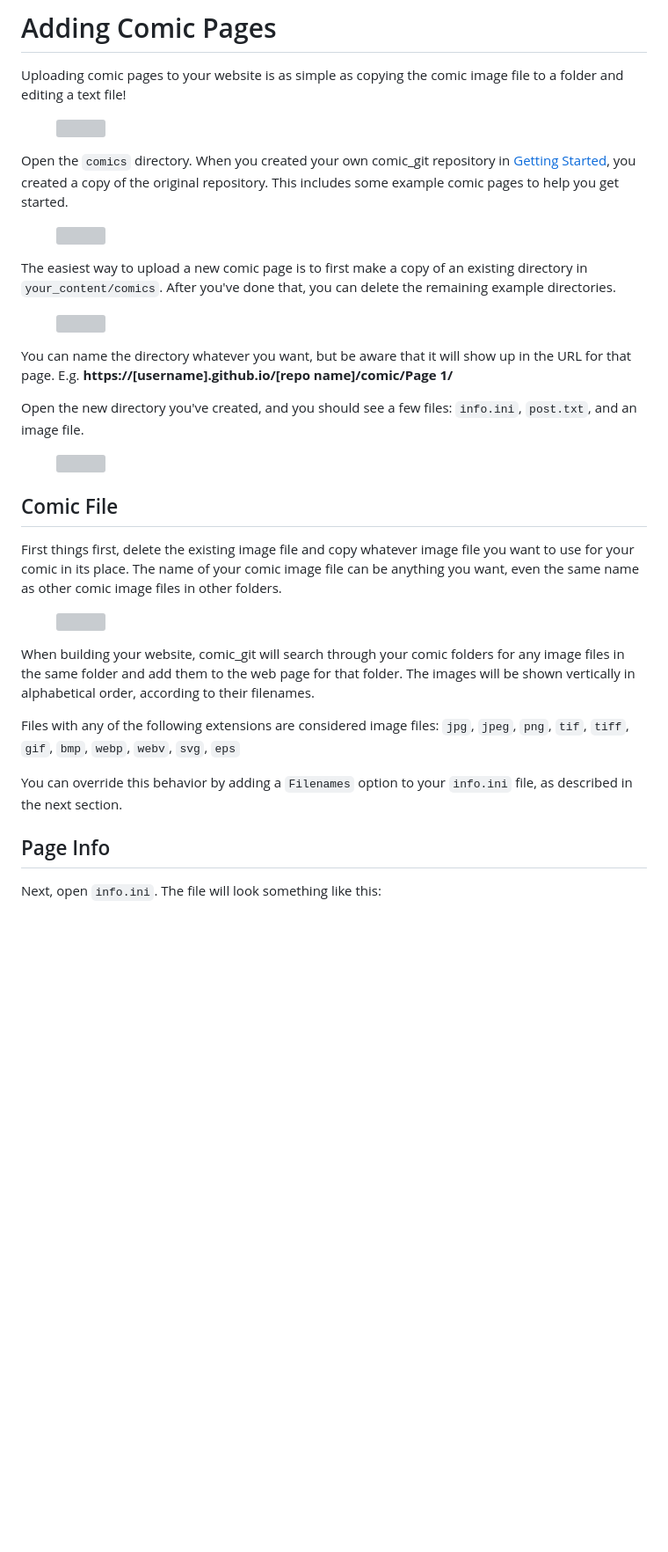
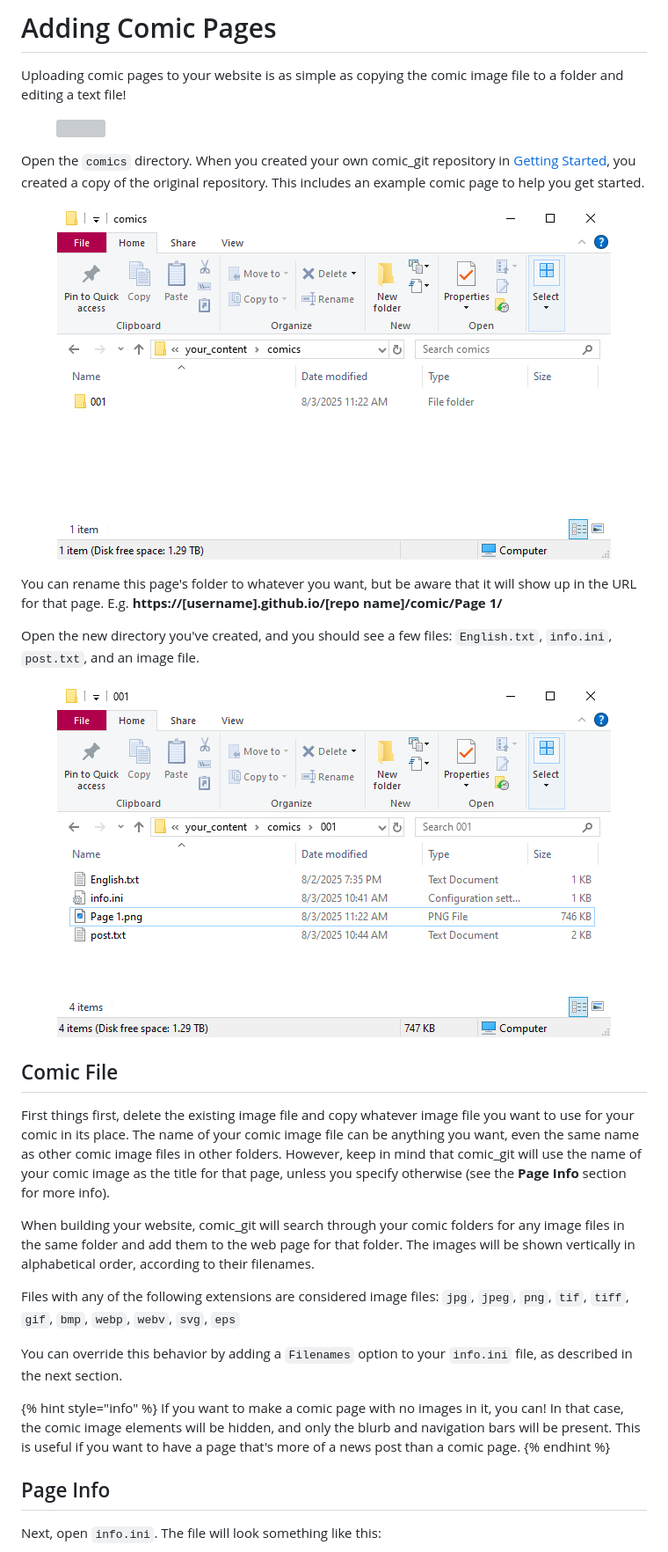
Before and after one commit to comic-git/comic_git_docs, a Markdown page: basic-editing/adding-comic-pages.md, the part around one of its changes. Shown at 88% size. Rendered like a GitHub page; pictures changed too: .gitbook/assets/image (10).png (added), .gitbook/assets/image (12).png (added); blank space fills up the shorter version; grey boxes are pictures that could not be loaded.

Commit message:
GITBOOK-47: No subject

```diff
--- a/basic-editing/adding-comic-pages.md
+++ b/basic-editing/adding-comic-pages.md
@@ -4,5 +4,5 @@ Uploading comic pages to your website is as simple as copying the comic image fi
 
 <figure><img src="https://raw.githubusercontent.com/ryanvilbrandt/comic_git/docs/docs/img/uploading_your_comic/your_content_dir.png" alt=""><figcaption></figcaption></figure>
 
-Open the `comics` directory. When you created your own comic\_git repository in [Getting Started](../getting-started/getting-started.md), you created a copy of the original repository. This includes some example comic pages to help you get started.
+Open the `comics` directory. When you created your own comic\_git repository in [Getting Started](../getting-started/getting-started.md), you created a copy of the original repository. This includes an example comic page to help you get started.
 
@@ -10,19 +10,13 @@ Open the `comics` directory. When you created your own comic\_git repository in
 
-The easiest way to upload a new comic page is to first make a copy of an existing directory in `your_content/comics`. After you've done that, you can delete the remaining example directories.
+You can rename this page's folder to whatever you want, but be aware that it will show up in the URL for that page. E.g. **https://\[username].github.io/\[repo name]/comic/Page 1/**
 
-<figure><img src="https://raw.githubusercontent.com/ryanvilbrandt/comic_git/docs/docs/img/adding_comic_pages/new_dir.png" alt=""><figcaption></figcaption></figure>
+Open the new directory you've created, and you should see a few files: `English.txt`,  `info.ini`, `post.txt`, and an image file.
 
-You can name the directory whatever you want, but be aware that it will show up in the URL for that page. E.g. **https://\[username].github.io/\[repo name]/comic/Page 1/**
-
-Open the new directory you've created, and you should see a few files: `info.ini`, `post.txt`, and an image file.
-
-<figure><img src="https://raw.githubusercontent.com/ryanvilbrandt/comic_git/docs/docs/img/adding_comic_pages/comic_files.png" alt=""><figcaption></figcaption></figure>
+<figure><img src="../.gitbook/assets/image (12).png" alt=""><figcaption></figcaption></figure>
 
 ## Comic File
 
-First things first, delete the existing image file and copy whatever image file you want to use for your comic in its place. The name of your comic image file can be anything you want, even the same name as other comic image files in other folders.
-
-<figure><img src="https://raw.githubusercontent.com/ryanvilbrandt/comic_git/docs/docs/img/adding_comic_pages/new_comic_file.png" alt=""><figcaption></figcaption></figure>
+First things first, delete the existing image file and copy whatever image file you want to use for your comic in its place. The name of your comic image file can be anything you want, even the same name as other comic image files in other folders. However, keep in mind that comic\_git will use the name of your comic image as the title for that page, unless you specify otherwise (see the **Page Info** section for more info).
 
 When building your website, comic\_git will search through your comic folders for any image files in the same folder and add them to the web page for that folder. The images will be shown vertically in alphabetical order, according to their filenames.
 
@@ -30,6 +24,10 @@ Files with any of the following extensions are considered image files: `jpg`, `j
 
 You can override this behavior by adding a `Filenames` option to your `info.ini` file, as described in the next section.
 
+{% hint style="info" %}
+If you want to make a comic page with no images in it, you can! In that case, the comic image elements will be hidden, and only the blurb and navigation bars will be present. This is useful if you want to have a page that's more of a news post than a comic page.
+{% endhint %}
+
 ## Page Info
 
 Next, open `info.ini`. The file will look something like this:
```
Also changed, not shown: other parts of basic-editing/adding-comic-pages.md (+25 -12 lines), .gitbook/assets/image (11).png (added), .gitbook/assets/image (9).png (added).
